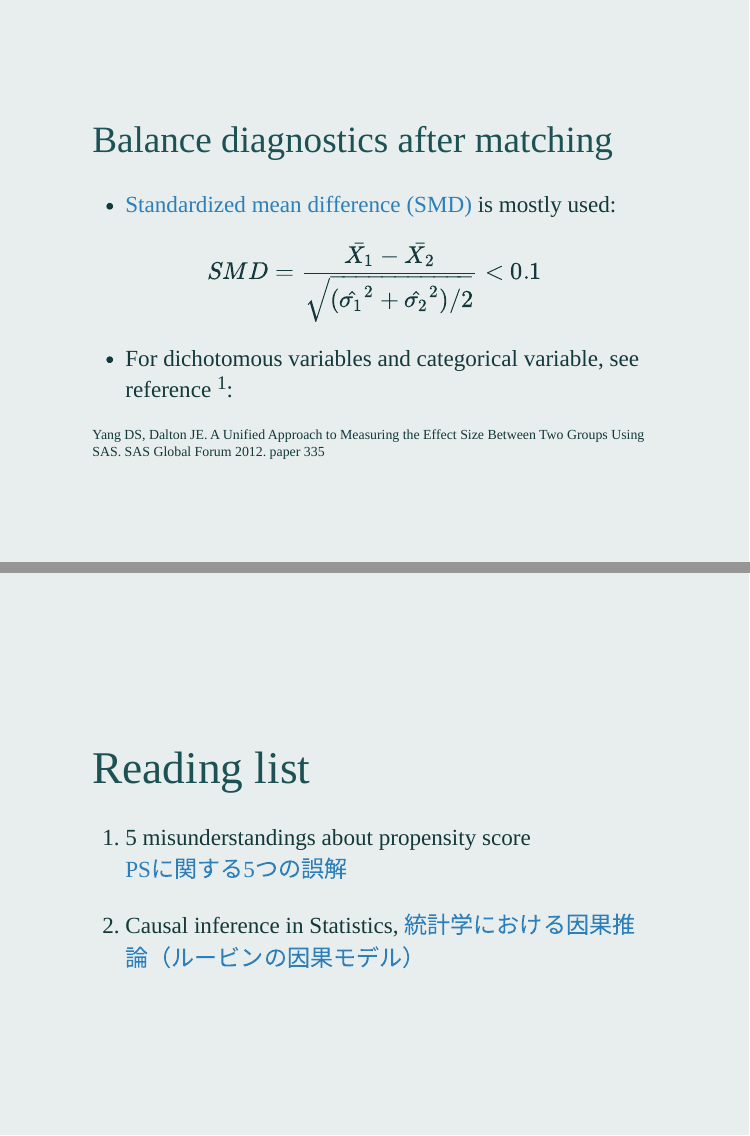
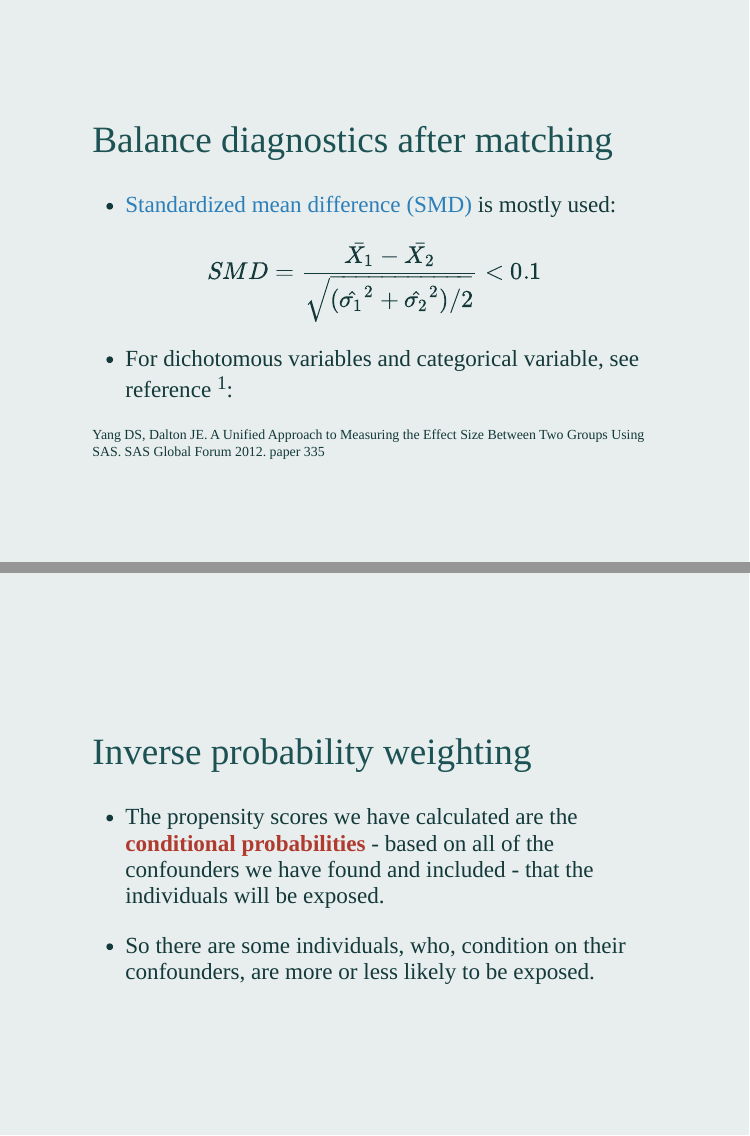
Before and after one commit to winterwang/PSA-CSS, an R Markdown document (index.Rmd): pages 64 and 65 of 65 before the commit and pages 64 and 65 of 66 after it, joined at a grey line. The pictures show the slides in the output file index.html that the author committed with the source; the slides are laid out offline by our stand-in for remark.js, each with all of its steps uncovered, in fonts that may differ from those the slides ask for, and without slide numbers, shadows or browser add-ons.

Commit message:
inverse weighting added

```diff
--- a/index.Rmd
+++ b/index.Rmd
@@ -1056,6 +1056,16 @@ $$SMD = \frac{\bar{X_1} - \bar{X_2}}{\sqrt{(\hat{\sigma_1}^2 + \hat{\sigma_2}^2)
 Yang DS, Dalton JE. A Unified Approach to Measuring the Effect Size Between Two Groups Using SAS. SAS Global Forum 2012. paper 335
 ]
 
+---
+class: middle
+
+## Inverse probability weighting
+
+- The propensity scores we have calculated are the **conditional probabilities** - based on all of the confounders we have found and included - that the individuals will be exposed.
+
+- So there are some individuals, who, condition on their confounders, are more or less likely to be exposed.
+
+
 
 ---
 class: middle
```
Also changed, not shown: index.html.
